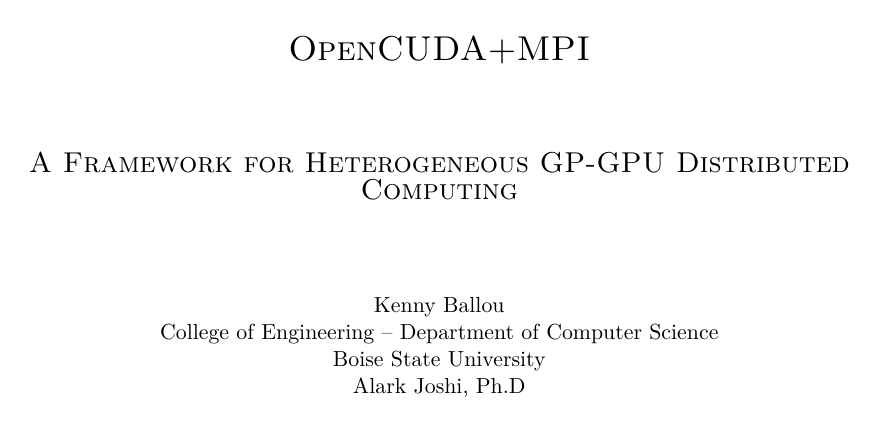
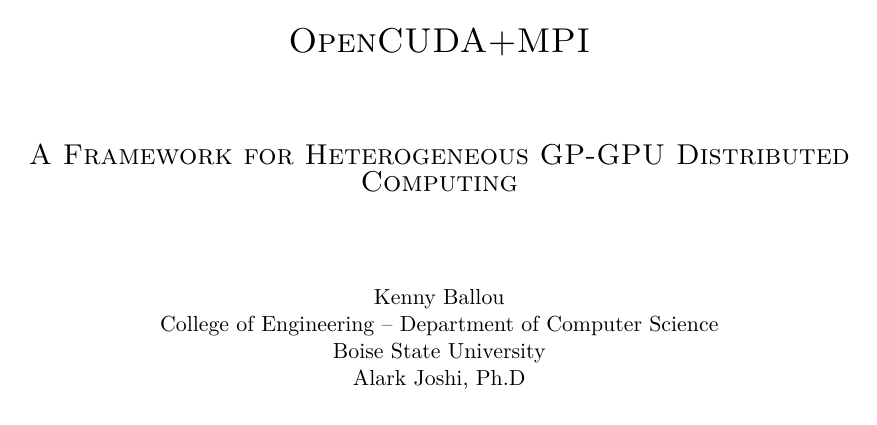
Before and after one commit to nmousa/mpitx.github.com, a LaTeX document (report/report.tex): page 1 of 5. Compiled offline with pdfLaTeX.

Commit message:
Remove commented package, fix headheight spacing

```diff
--- a/report/report.tex
+++ b/report/report.tex
@@ -11,9 +11,8 @@
 \usepackage{booktabs}
 \usepackage{caption}
 \usepackage{color}
-%\usepackage{bibtex}
 
-\setlength{\headheight}{30pt}
+\setlength{\headheight}{26pt}
 \setlength{\headsep}{0.2in}
 
 \definecolor{gray}{rgb}{0.5, 0.5, 0.5}
```
